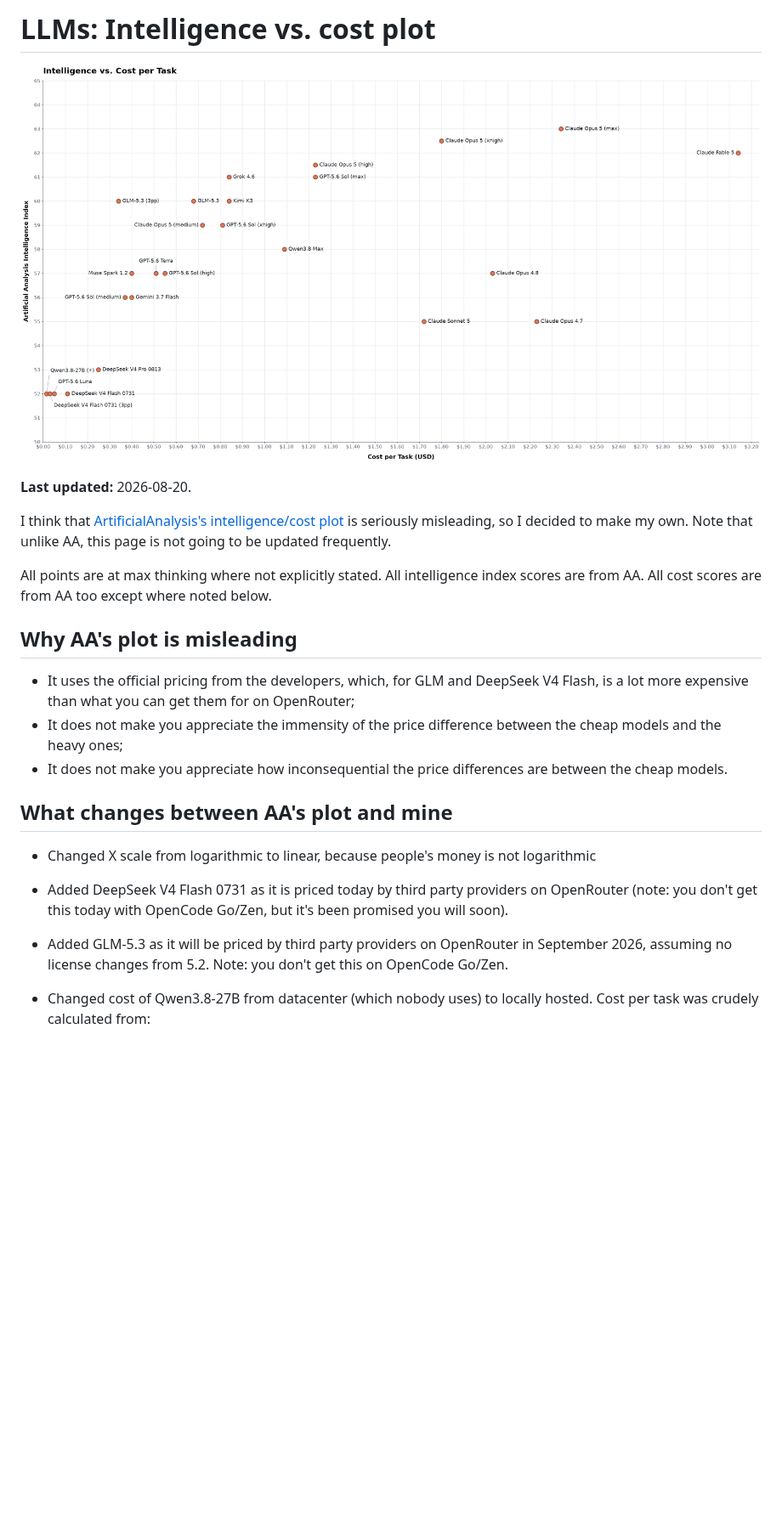
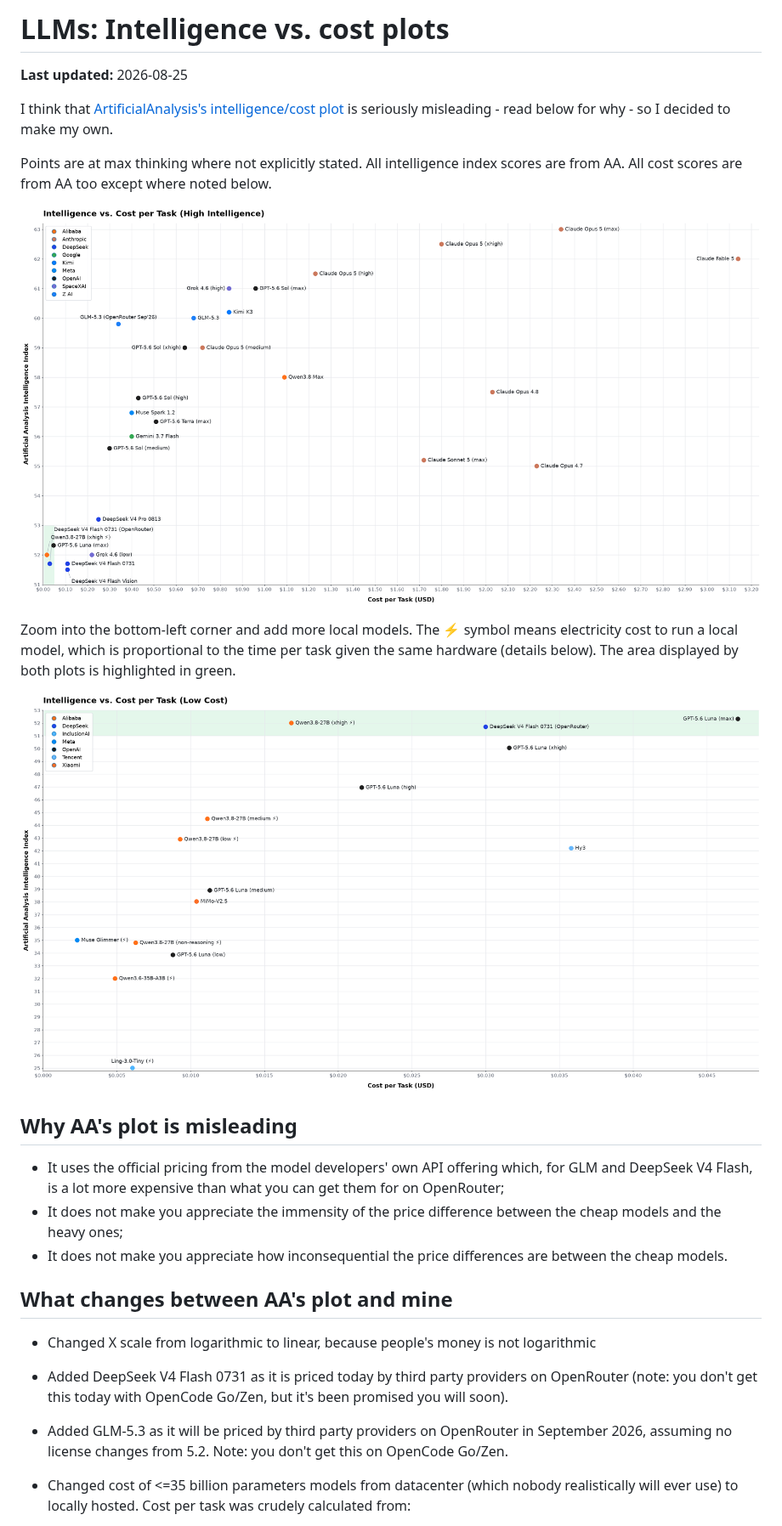
Before and after one commit to crusaderky/llm-intelligence-cost-plot, a Markdown page: README.md, the part around one of its changes. Shown at 85% size. Rendered like a GitHub page; pictures changed too: intelligence_vs_cost.png, intelligence_vs_cost_local.png (added); blank space fills up the shorter version.

Commit message:
Update models and refine plots

```diff
--- a/README.md
+++ b/README.md
@@ -1,17 +1,29 @@
-# LLMs: Intelligence vs. cost plot
+# LLMs: Intelligence vs. cost plots
 
-![](intelligence_vs_cost.png)
+**Last updated:** 2026-08-25
 
-**Last updated:** 2026-08-20.
+I think that [ArtificialAnalysis's intelligence/cost
+plot](https://artificialanalysis.ai/#intelligence-comparison-tabs) is seriously
+misleading - read below for why - so I decided to make my own.
 
-I think that [ArtificialAnalysis's intelligence/cost plot](https://artificialanalysis.ai/#intelligence-comparison-tabs) is seriously misleading, so I decided to make my own. Note that unlike AA, this page is not going to be updated frequently.
+Points are at max thinking where not explicitly stated. All intelligence index
+scores are from AA. All cost scores are from AA too except where noted below.
 
-All points are at max thinking where not explicitly stated. All intelligence index
-scores are from AA. All cost scores are from AA too except where noted below.
+![Intelligence vs. Cost per Task (High Intelligence)](intelligence_vs_cost.png)
+
+Zoom into the bottom-left corner and add more local models. The ⚡ symbol means
+electricity cost to run a local model, which is proportional to the time per task given
+the same hardware (details below).
+The area displayed by both plots is
+<span style="background-color:#E4F8EC;color:#1f2328">highlighted in green</span>.
+
+![Intelligence vs. Cost per Task (Low Cost)](intelligence_vs_cost_local.png)
 
 ## Why AA's plot is misleading
 
-- It uses the official pricing from the developers, which, for GLM and DeepSeek V4 Flash, is a lot more expensive than what you can get them for on OpenRouter;
+- It uses the official pricing from the model developers' own API offering which, for
+  GLM and DeepSeek V4 Flash, is a lot more expensive than what you can get them for on
+  OpenRouter;
 - It does not make you appreciate the immensity of the price difference between the cheap models and the heavy ones;
 - It does not make you appreciate how inconsequential the price differences are between the cheap models.
 
@@ -20,5 +32,7 @@ scores are from AA. All cost scores are from AA too except where noted below.
 - Changed X scale from logarithmic to linear, because people's money is not logarithmic
 - Added DeepSeek V4 Flash 0731 as it is priced today by third party providers on OpenRouter (note: you don't get this today with OpenCode Go/Zen, but it's been promised you will soon).
 - Added GLM-5.3 as it will be priced by third party providers on OpenRouter in September 2026, assuming no license changes from 5.2. Note: you don't get this on OpenCode Go/Zen.
-- Changed cost of Qwen3.8-27B from datacenter (which nobody uses) to locally hosted. Cost per task was crudely calculated from:
+- Changed cost of <=35 billion parameters models from datacenter (which nobody
+  realistically will ever use) to locally hosted. Cost per task was crudely calculated
+  from:
 
```
Also changed, not shown: other parts of README.md (+6 -6 lines), 4 other files.
